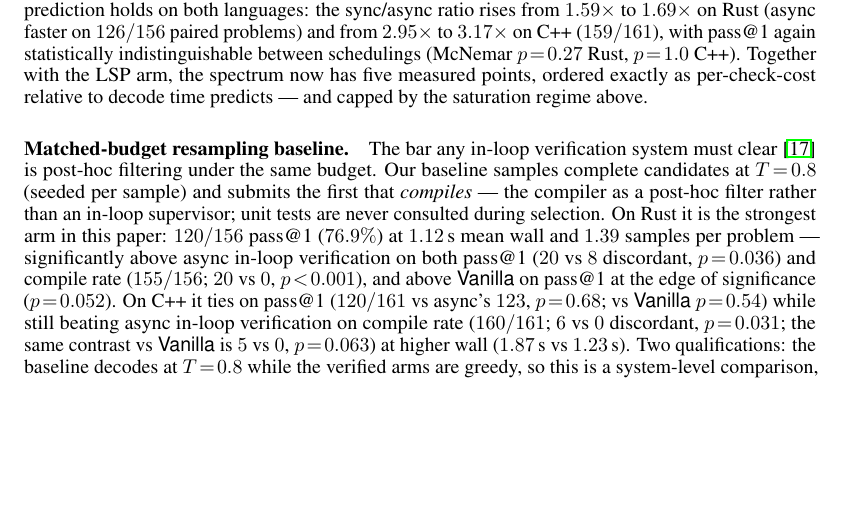
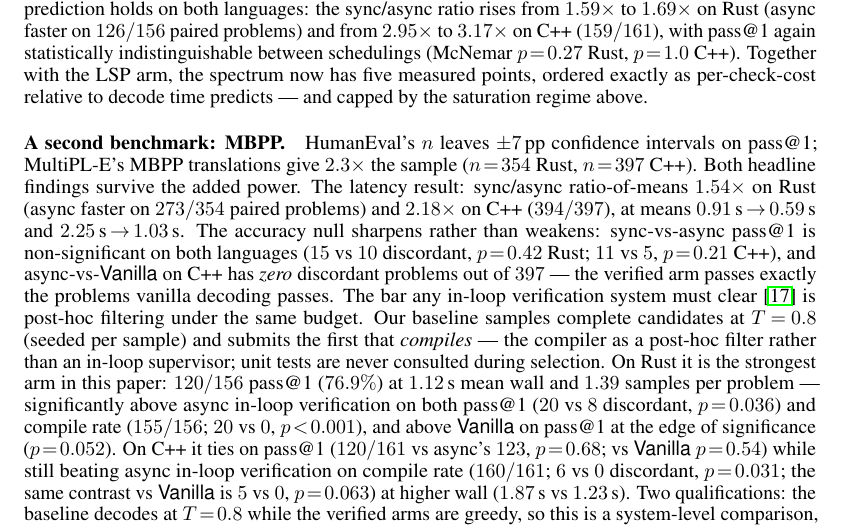
Before and after one commit to leobwang/soundcode, a LaTeX paper (paper/main.tex, which reads paper/sections/results.tex): part of page 17 of 22, cut so that both start at the same text, the shorter picture padded with empty space. Compiled offline with pdfLaTeX.

Commit message:
paper: MBPP second-benchmark paragraph (1.54x/2.18x, accuracy null sharpens); commit MBPP grid
n=354 Rust / 397 C++ (2.3x HumanEval power). Async wins 394/397 paired on
C++; async-vs-Vanilla pass@1 has ZERO discordant problems on C++.

Co-Authored-By: Claude Fable 5 <noreply@anthropic.com>

```diff
--- a/paper/sections/results.tex
+++ b/paper/sections/results.tex
@@ -340,7 +340,19 @@ five measured points, ordered exactly as per-check-cost relative
 to decode time predicts --- and capped by the saturation regime
 above.
 
-\paragraph{Matched-budget resampling baseline.} The bar any
+\paragraph{A second benchmark: MBPP.} HumanEval's $n$ leaves
+$\pm$$7$\,pp confidence intervals on pass@1; MultiPL-E's MBPP
+translations give $2.3\times$ the sample ($n\!=\!354$ Rust,
+$n\!=\!397$ C++). Both headline findings survive the added power.
+The latency result: sync/async ratio-of-means $1.54\times$ on
+Rust (async faster on $273/354$ paired problems) and $2.18\times$
+on C++ ($394/397$), at means $0.91$\,s\,$\to$\,$0.59$\,s and
+$2.25$\,s\,$\to$\,$1.03$\,s. The accuracy null sharpens rather
+than weakens: sync-vs-async pass@1 is non-significant on both
+languages ($15$~vs~$10$ discordant, $p\!=\!0.42$ Rust; $11$~vs~$5$,
+$p\!=\!0.21$ C++), and async-vs-\textsf{Vanilla} on C++ has
+\emph{zero} discordant problems out of $397$ --- the verified arm
+passes exactly the problems vanilla decoding passes. The bar any
 in-loop verification system must clear
 \citep{olausson2024selfrepair} is post-hoc filtering under the
 same budget. Our baseline samples complete candidates at
```
Also changed, not shown: results/paper_phase1_mbpp/known_issues.md (added, +9 -0 lines), paper/main.pdf, 14 other files.
